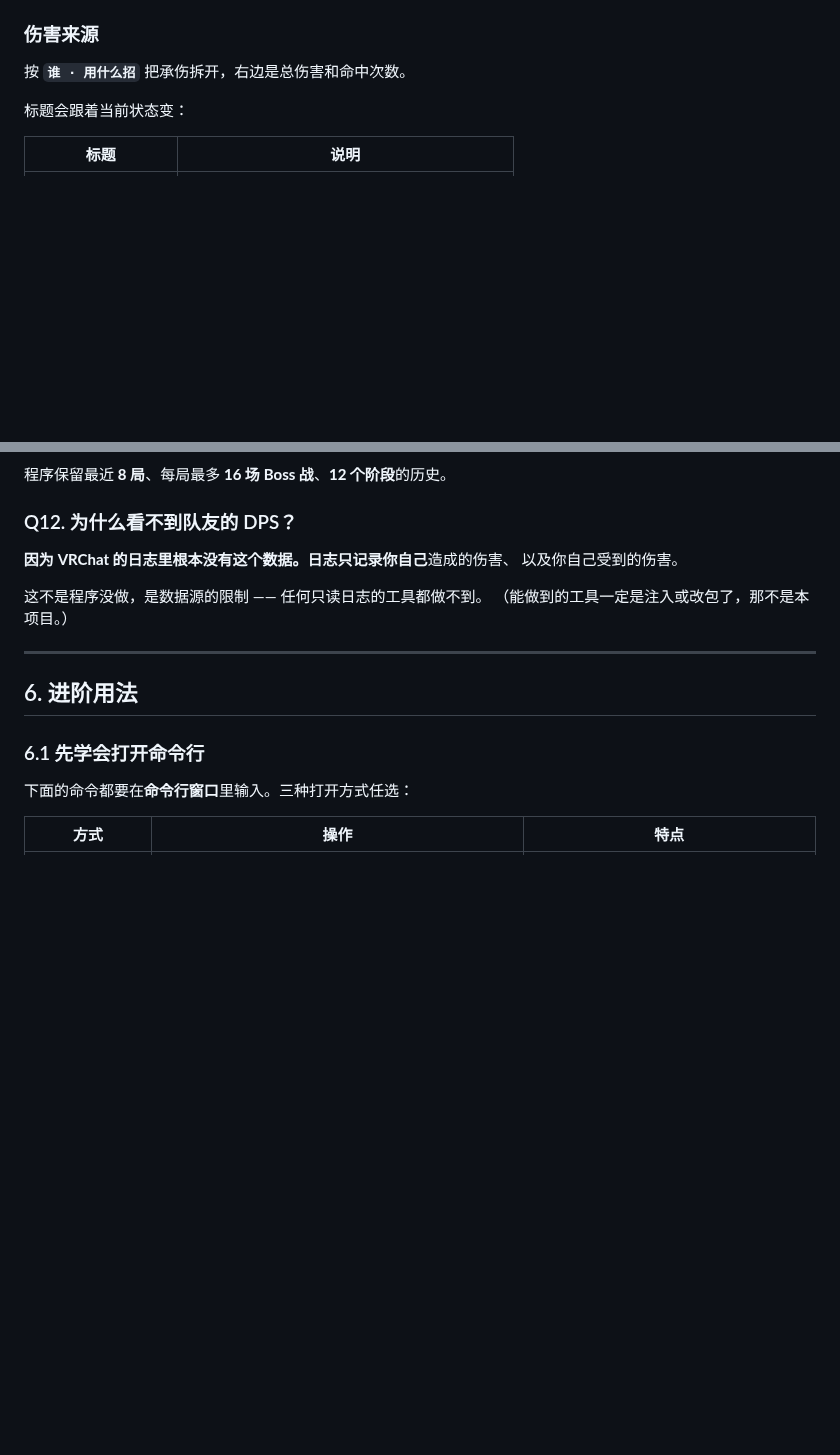
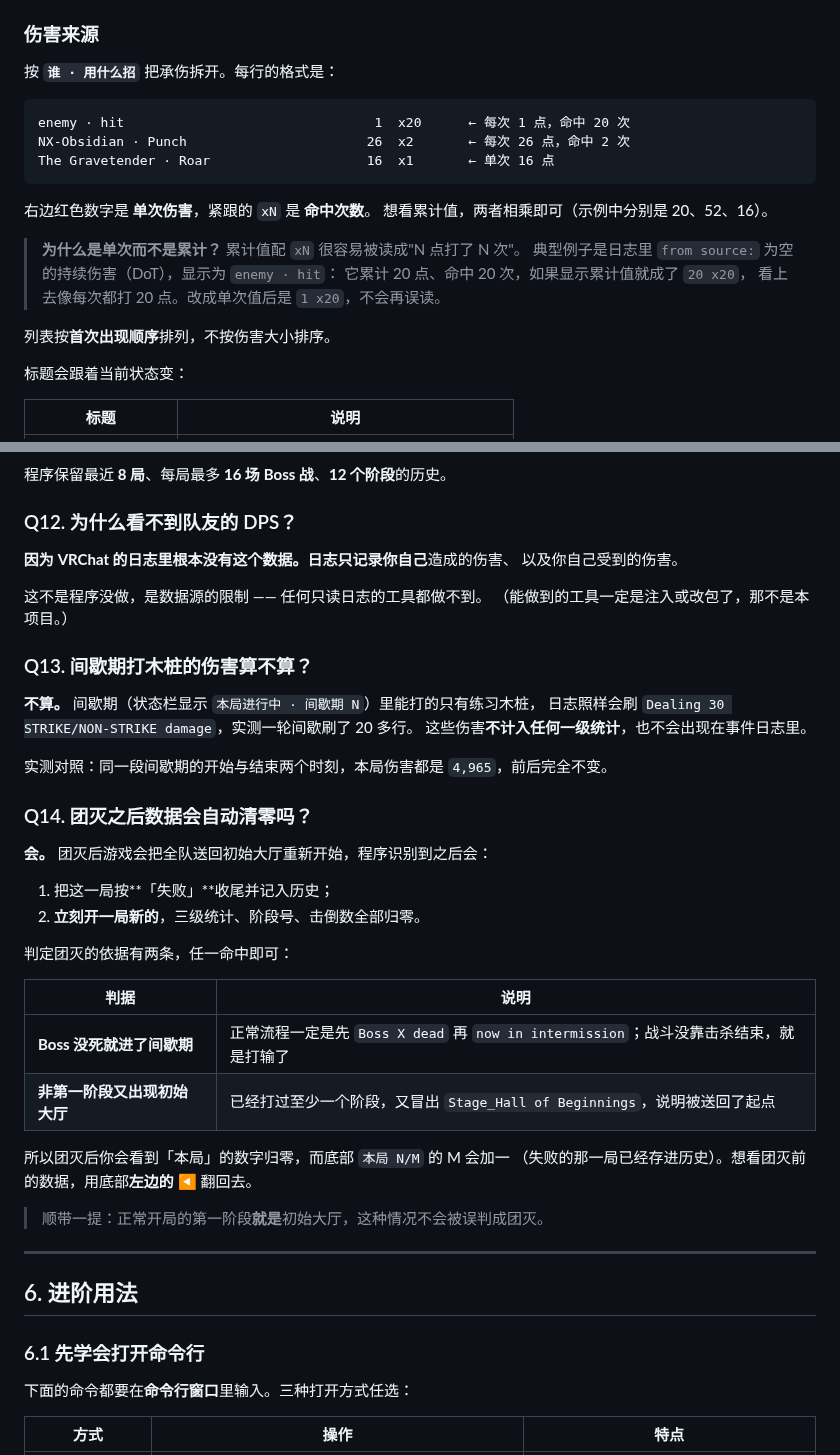
Before and after one commit to WntSnwf/EclipticaHUD-C, a Markdown page: 使用说明.md, 2 parts joined by grey strips. Drawn GitHub-style; blank space fills up the shorter version.

````diff
--- a/使用说明.md
+++ b/使用说明.md
@@ -160,7 +160,23 @@ C:\Users\<你的用户名>\AppData\LocalLow\VRChat\VRChat\
 
 ### 伤害来源
 
-按 **`谁 · 用什么招`** 把承伤拆开，右边是总伤害和命中次数。
+按 **`谁 · 用什么招`** 把承伤拆开。每行的格式是：
+
+```
+enemy · hit                                1  x20      ← 每次 1 点，命中 20 次
+NX-Obsidian · Punch                       26  x2       ← 每次 26 点，命中 2 次
+The Gravetender · Roar                    16  x1       ← 单次 16 点
+```
+
+右边红色数字是 **单次伤害**，紧跟的 `xN` 是 **命中次数**。
+想看累计值，两者相乘即可（示例中分别是 20、52、16）。
+
+> **为什么是单次而不是累计？** 累计值配 `xN` 很容易被读成"N 点打了 N 次"。
+> 典型例子是日志里 `from source:` 为空的持续伤害（DoT），显示为 `enemy · hit`：
+> 它累计 20 点、命中 20 次，如果显示累计值就成了 `20 x20`，
+> 看上去像每次都打 20 点。改成单次值后是 `1 x20`，不会再误读。
+
+列表按**首次出现顺序**排列，不按伤害大小排序。
 
 标题会跟着当前状态变：
 
@@ -467,6 +500,33 @@ world_names=
 
 这不是程序没做，是数据源的限制 —— 任何只读日志的工具都做不到。
 （能做到的工具一定是注入或改包了，那不是本项目。）
+
+### Q13. 间歇期打木桩的伤害算不算？
+
+**不算。** 间歇期（状态栏显示 `本局进行中 · 间歇期 N`）里能打的只有练习木桩，
+日志照样会刷 `Dealing 30 STRIKE/NON-STRIKE damage`，实测一轮间歇刷了 20 多行。
+这些伤害**不计入任何一级统计**，也不会出现在事件日志里。
+
+实测对照：同一段间歇期的开始与结束两个时刻，本局伤害都是 `4,965`，前后完全不变。
+
+### Q14. 团灭之后数据会自动清零吗？
+
+**会。** 团灭后游戏会把全队送回初始大厅重新开始，程序识别到之后会：
+
+1. 把这一局按**「失败」**收尾并记入历史；
+2. **立刻开一局新的**，三级统计、阶段号、击倒数全部归零。
+
+判定团灭的依据有两条，任一命中即可：
+
+| 判据 | 说明 |
+|---|---|
+| **Boss 没死就进了间歇期** | 正常流程一定是先 `Boss X dead` 再 `now in intermission`；战斗没靠击杀结束，就是打输了 |
+| **非第一阶段又出现初始大厅** | 已经打过至少一个阶段，又冒出 `Stage_Hall of Beginnings`，说明被送回了起点 |
+
+所以团灭后你会看到「本局」的数字归零，而底部 `本局 N/M` 的 M 会加一
+（失败的那一局已经存进历史）。想看团灭前的数据，用底部**左边的 ◀** 翻回去。
+
+> 顺带一提：正常开局的第一阶段**就是**初始大厅，这种情况不会被误判成团灭。
 
 ---
 
````
Also changed, not shown: other parts of 使用说明.md (+17 -0 lines), README.md (+39 -5 lines), hud_preview.png, 1 other file.
